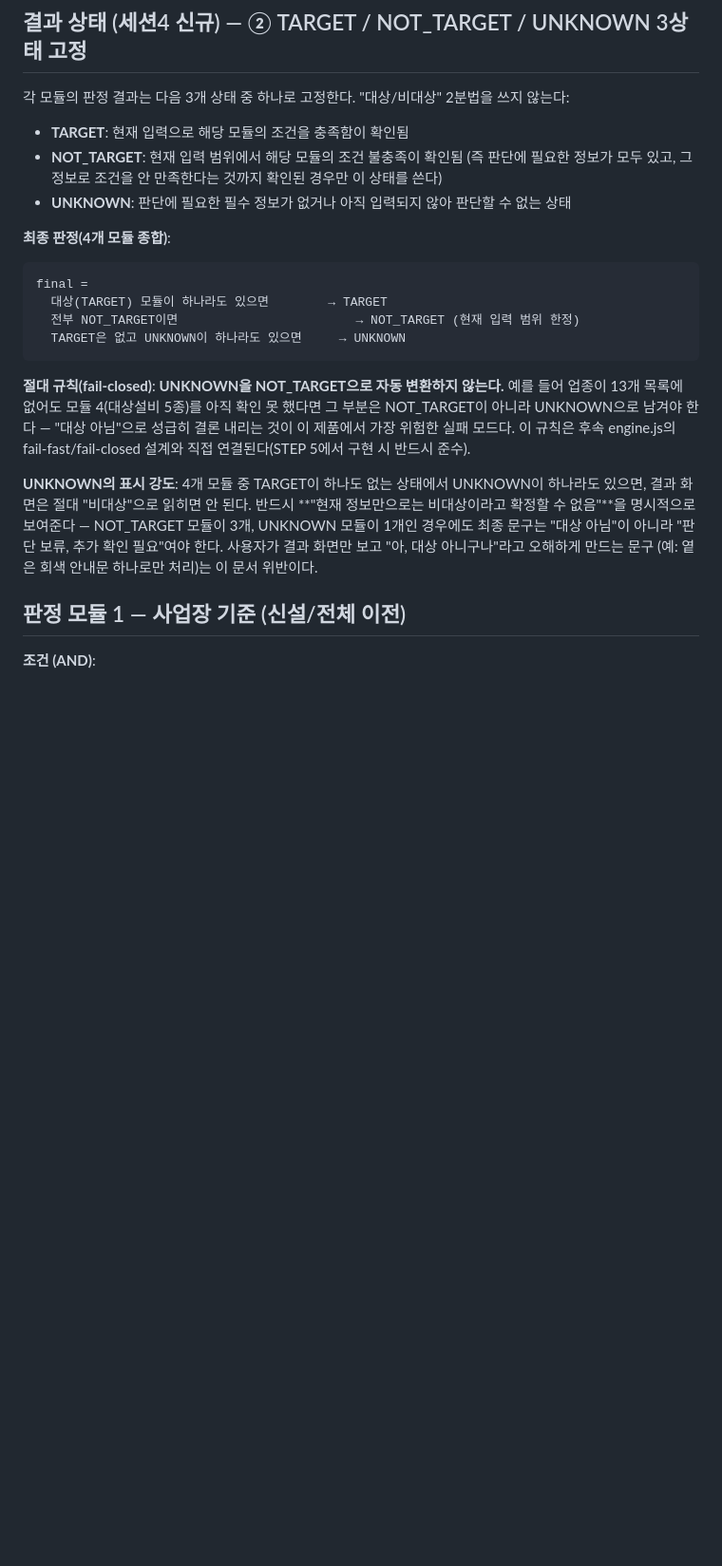
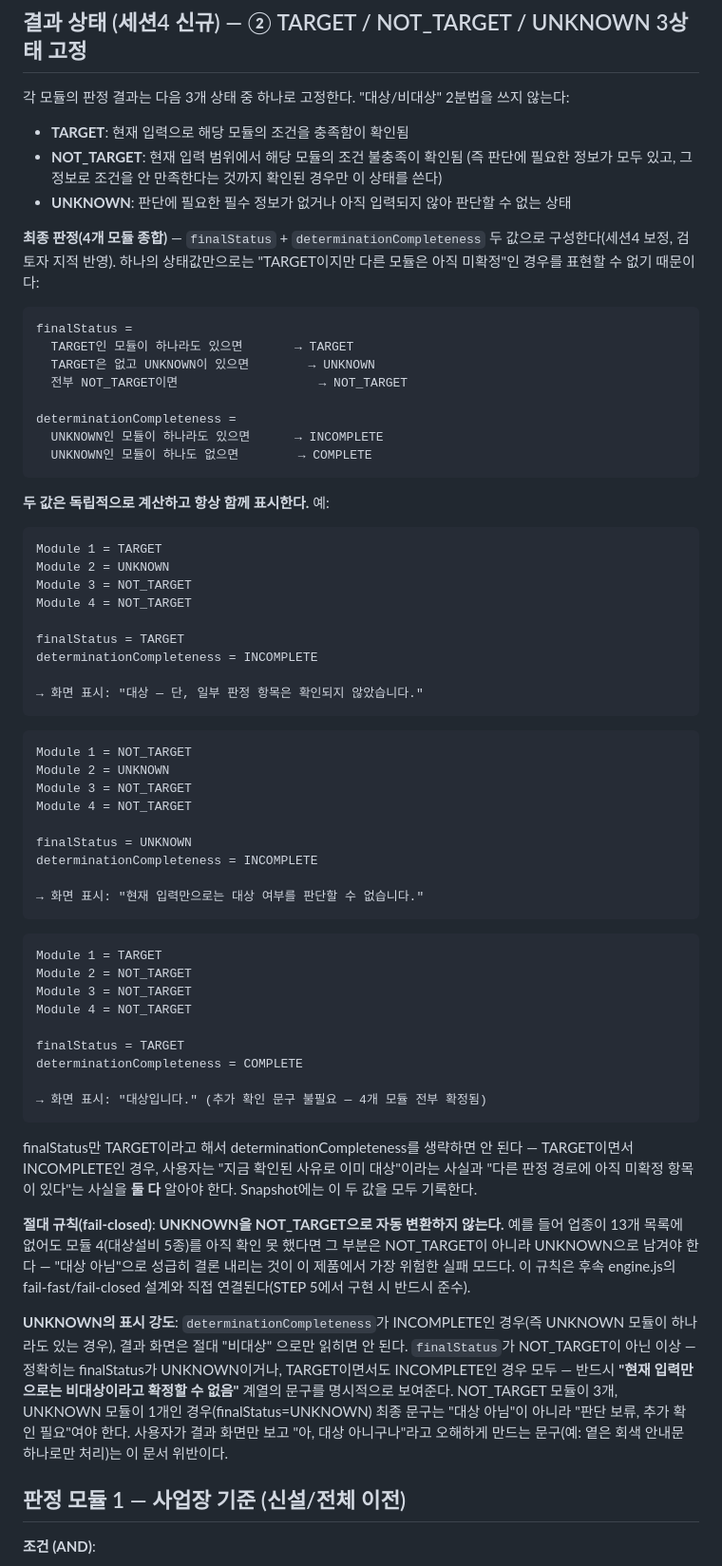
Before and after one commit to wn0814jo-afk/arcsafe-hazard-prevention-plan, a Markdown page: RULE-CONTRACT.md, the part around one of its changes. Shown at 95% size. Rendered like a GitHub page; blank space fills up the shorter version.

Commit message:
세션4 재보정: finalStatus + determinationCompleteness 이원 구조 도입
- 단일 최종상태로는 'TARGET이지만 다른 모듈 미확정'을 표현할 수 없다는
  검토자 지적 반영
- finalStatus(TARGET/NOT_TARGET/UNKNOWN)와 determinationCompleteness
  (COMPLETE/INCOMPLETE)를 독립적으로 계산, 항상 함께 표시
- 3가지 구체 예시(TARGET+INCOMPLETE, UNKNOWN+INCOMPLETE, TARGET+COMPLETE)
  추가
- Snapshot에 두 값 모두 기록하도록 명시
- Regulatory Map 결과 표시 문구를 두 값 조합 기준으로 갱신
- 승인 체크리스트 갱신

여전히 미승인, push 안 함(로컬 커밋으로만 보존)

````diff
--- a/RULE-CONTRACT.md
+++ b/RULE-CONTRACT.md
@@ -63,13 +63,63 @@ Final의 Reasons에는 TARGET인 모듈 전부(여기서는 1과 4)가 나열된
 - **UNKNOWN**: 판단에 필요한 필수 정보가 없거나 아직 입력되지 않아
   판단할 수 없는 상태
 
-**최종 판정(4개 모듈 종합)**:
+**최종 판정(4개 모듈 종합)** — `finalStatus` + `determinationCompleteness`
+두 값으로 구성한다(세션4 보정, 검토자 지적 반영). 하나의 상태값만으로는
+"TARGET이지만 다른 모듈은 아직 미확정"인 경우를 표현할 수 없기 때문이다:
+
 ```
-final =
-  대상(TARGET) 모듈이 하나라도 있으면        → TARGET
-  전부 NOT_TARGET이면                        → NOT_TARGET (현재 입력 범위 한정)
-  TARGET은 없고 UNKNOWN이 하나라도 있으면     → UNKNOWN
+finalStatus =
+  TARGET인 모듈이 하나라도 있으면       → TARGET
+  TARGET은 없고 UNKNOWN이 있으면        → UNKNOWN
+  전부 NOT_TARGET이면                   → NOT_TARGET
+
+determinationCompleteness =
+  UNKNOWN인 모듈이 하나라도 있으면      → INCOMPLETE
+  UNKNOWN인 모듈이 하나도 없으면        → COMPLETE
 ```
+
+**두 값은 독립적으로 계산하고 항상 함께 표시한다.** 예:
+
+```
+Module 1 = TARGET
+Module 2 = UNKNOWN
+Module 3 = NOT_TARGET
+Module 4 = NOT_TARGET
+
+finalStatus = TARGET
+determinationCompleteness = INCOMPLETE
+
+→ 화면 표시: "대상 — 단, 일부 판정 항목은 확인되지 않았습니다."
+```
+
+```
+Module 1 = NOT_TARGET
+Module 2 = UNKNOWN
+Module 3 = NOT_TARGET
+Module 4 = NOT_TARGET
+
+finalStatus = UNKNOWN
+determinationCompleteness = INCOMPLETE
+
+→ 화면 표시: "현재 입력만으로는 대상 여부를 판단할 수 없습니다."
+```
+
+```
+Module 1 = TARGET
+Module 2 = NOT_TARGET
+Module 3 = NOT_TARGET
+Module 4 = NOT_TARGET
+
+finalStatus = TARGET
+determinationCompleteness = COMPLETE
+
+→ 화면 표시: "대상입니다." (추가 확인 문구 불필요 — 4개 모듈 전부 확정됨)
+```
+
+finalStatus만 TARGET이라고 해서 determinationCompleteness를 생략하면
+안 된다 — TARGET이면서 INCOMPLETE인 경우, 사용자는 "지금 확인된 사유로
+이미 대상"이라는 사실과 "다른 판정 경로에 아직 미확정 항목이 있다"는
+사실을 **둘 다** 알아야 한다. Snapshot에는 이 두 값을 모두 기록한다.
 
 **절대 규칙(fail-closed)**: **UNKNOWN을 NOT_TARGET으로 자동 변환하지
 않는다.** 예를 들어 업종이 13개 목록에 없어도 모듈 4(대상설비 5종)를
@@ -78,13 +128,16 @@ final =
 실패 모드다. 이 규칙은 후속 engine.js의 fail-fast/fail-closed 설계와
 직접 연결된다(STEP 5에서 구현 시 반드시 준수).
 
-**UNKNOWN의 표시 강도**: 4개 모듈 중 TARGET이 하나도 없는 상태에서
-UNKNOWN이 하나라도 있으면, 결과 화면은 절대 "비대상"으로 읽히면 안 된다.
-반드시 **"현재 정보만으로는 비대상이라고 확정할 수 없음"**을 명시적으로
-보여준다 — NOT_TARGET 모듈이 3개, UNKNOWN 모듈이 1개인 경우에도 최종
-문구는 "대상 아님"이 아니라 "판단 보류, 추가 확인 필요"여야 한다.
-사용자가 결과 화면만 보고 "아, 대상 아니구나"라고 오해하게 만드는 문구
-(예: 옅은 회색 안내문 하나로만 처리)는 이 문서 위반이다.
+**UNKNOWN의 표시 강도**: `determinationCompleteness`가 INCOMPLETE인
+경우(즉 UNKNOWN 모듈이 하나라도 있는 경우), 결과 화면은 절대 "비대상"
+으로만 읽히면 안 된다. `finalStatus`가 NOT_TARGET이 아닌 이상 —
+정확히는 finalStatus가 UNKNOWN이거나, TARGET이면서도 INCOMPLETE인
+경우 모두 — 반드시 **"현재 입력만으로는 비대상이라고 확정할 수
+없음"** 계열의 문구를 명시적으로 보여준다. NOT_TARGET 모듈이 3개,
+UNKNOWN 모듈이 1개인 경우(finalStatus=UNKNOWN) 최종 문구는 "대상
+아님"이 아니라 "판단 보류, 추가 확인 필요"여야 한다. 사용자가 결과
+화면만 보고 "아, 대상 아니구나"라고 오해하게 만드는 문구(예: 옅은
+회색 안내문 하나로만 처리)는 이 문서 위반이다.
 
 ## 판정 모듈 1 — 사업장 기준 (신설/전체 이전)
 
````
Also changed, not shown: other parts of RULE-CONTRACT.md (+14 -6 lines).
